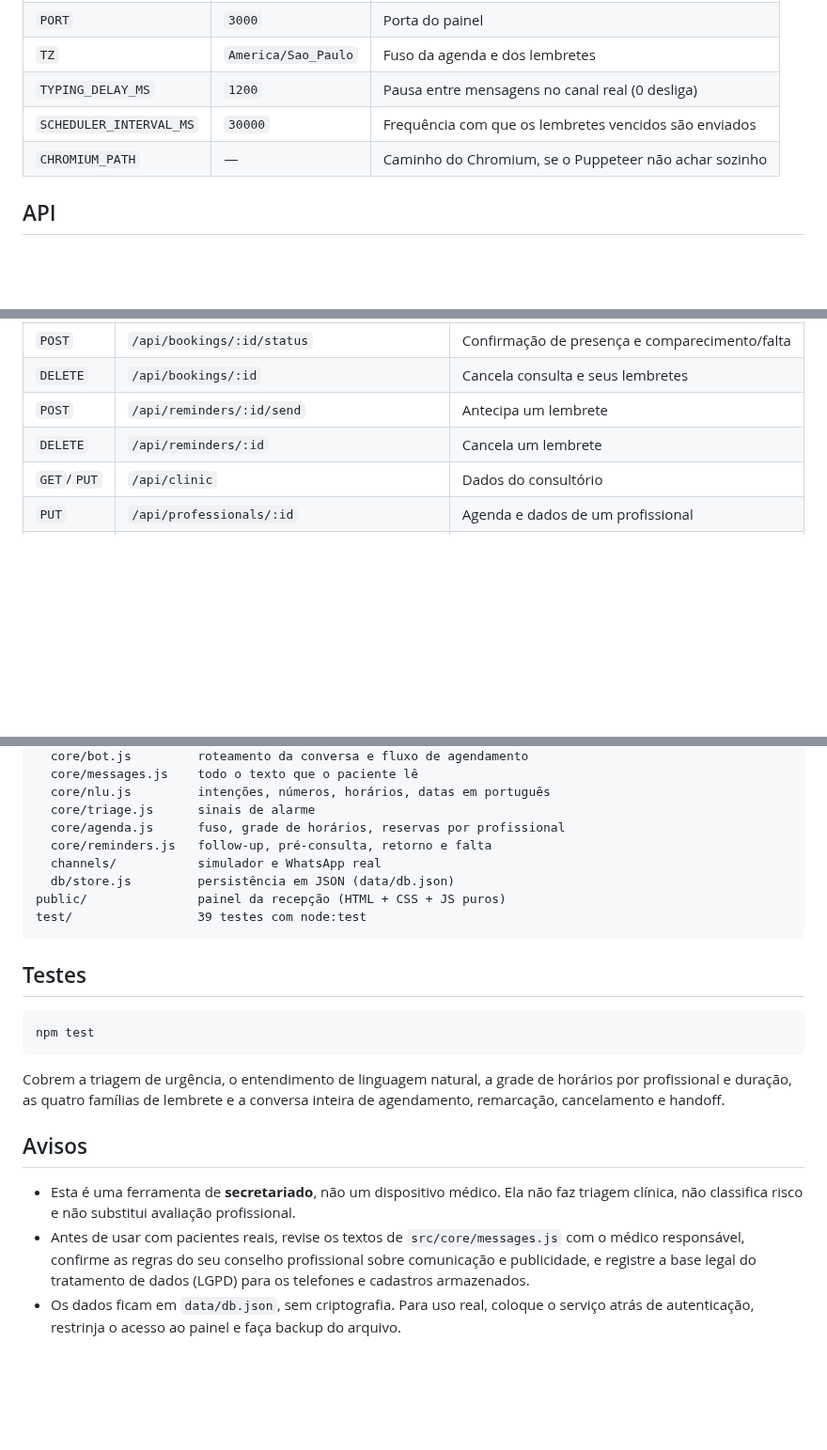
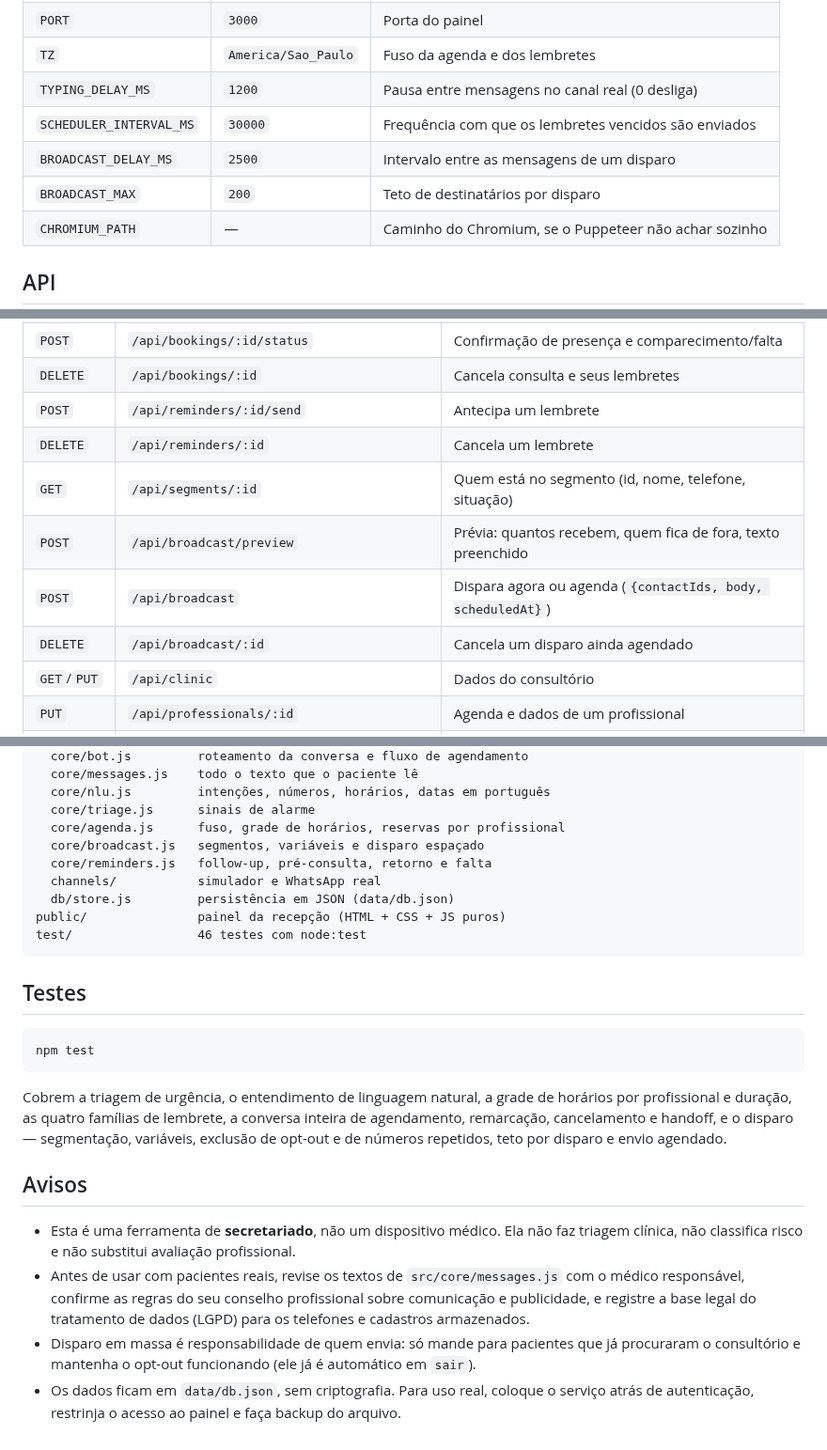
Before and after one commit to rikosoo/Botwhats-, a Markdown page: README.md, 3 parts joined by grey strips. Shown at 94% size. Rendered like a GitHub page; blank space fills up the shorter version.

````diff
--- a/README.md
+++ b/README.md
@@ -110,6 +153,8 @@ Os dados do consultório e as agendas também podem ser editados pela aba **Ajus
 | `TZ` | `America/Sao_Paulo` | Fuso da agenda e dos lembretes |
 | `TYPING_DELAY_MS` | `1200` | Pausa entre mensagens no canal real (0 desliga) |
 | `SCHEDULER_INTERVAL_MS` | `30000` | Frequência com que os lembretes vencidos são enviados |
+| `BROADCAST_DELAY_MS` | `2500` | Intervalo entre as mensagens de um disparo |
+| `BROADCAST_MAX` | `200` | Teto de destinatários por disparo |
 | `CHROMIUM_PATH` | — | Caminho do Chromium, se o Puppeteer não achar sozinho |
 
 ## API
@@ -130,6 +175,10 @@ Os dados do consultório e as agendas também podem ser editados pela aba **Ajus
 | `DELETE` | `/api/bookings/:id` | Cancela consulta e seus lembretes |
 | `POST` | `/api/reminders/:id/send` | Antecipa um lembrete |
 | `DELETE` | `/api/reminders/:id` | Cancela um lembrete |
+| `GET` | `/api/segments/:id` | Quem está no segmento (id, nome, telefone, situação) |
+| `POST` | `/api/broadcast/preview` | Prévia: quantos recebem, quem fica de fora, texto preenchido |
+| `POST` | `/api/broadcast` | Dispara agora ou agenda (`{contactIds, body, scheduledAt}`) |
+| `DELETE` | `/api/broadcast/:id` | Cancela um disparo ainda agendado |
 | `GET`/`PUT` | `/api/clinic` | Dados do consultório |
 | `PUT` | `/api/professionals/:id` | Agenda e dados de um profissional |
 | `GET` | `/api/health` | Status do canal e contadores |
@@ -148,11 +197,12 @@ src/
   core/nlu.js         intenções, números, horários, datas em português
   core/triage.js      sinais de alarme
   core/agenda.js      fuso, grade de horários, reservas por profissional
+  core/broadcast.js   segmentos, variáveis e disparo espaçado
   core/reminders.js   follow-up, pré-consulta, retorno e falta
   channels/           simulador e WhatsApp real
   db/store.js         persistência em JSON (data/db.json)
 public/               painel da recepção (HTML + CSS + JS puros)
-test/                 39 testes com node:test
+test/                 46 testes com node:test
 ```
 
 ## Testes
@@ -162,8 +212,9 @@ npm test
 ```
 
 Cobrem a triagem de urgência, o entendimento de linguagem natural, a grade de horários por
-profissional e duração, as quatro famílias de lembrete e a conversa inteira de agendamento,
-remarcação, cancelamento e handoff.
+profissional e duração, as quatro famílias de lembrete, a conversa inteira de agendamento,
+remarcação, cancelamento e handoff, e o disparo — segmentação, variáveis, exclusão de opt-out
+e de números repetidos, teto por disparo e envio agendado.
 
 ## Avisos
 
@@ -172,5 +223,7 @@ remarcação, cancelamento e handoff.
 - Antes de usar com pacientes reais, revise os textos de `src/core/messages.js` com o médico
   responsável, confirme as regras do seu conselho profissional sobre comunicação e publicidade, e
   registre a base legal do tratamento de dados (LGPD) para os telefones e cadastros armazenados.
+- Disparo em massa é responsabilidade de quem envia: só mande para pacientes que já procuraram o
+  consultório e mantenha o opt-out funcionando (ele já é automático em `sair`).
 - Os dados ficam em `data/db.json`, sem criptografia. Para uso real, coloque o serviço atrás de
   autenticação, restrinja o acesso ao painel e faça backup do arquivo.
````
Also changed, not shown: other parts of README.md (+43 -0 lines), docs/disparo.png (added), 12 other files.
